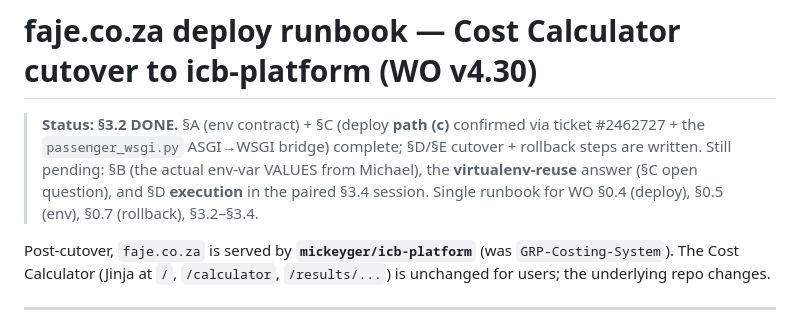
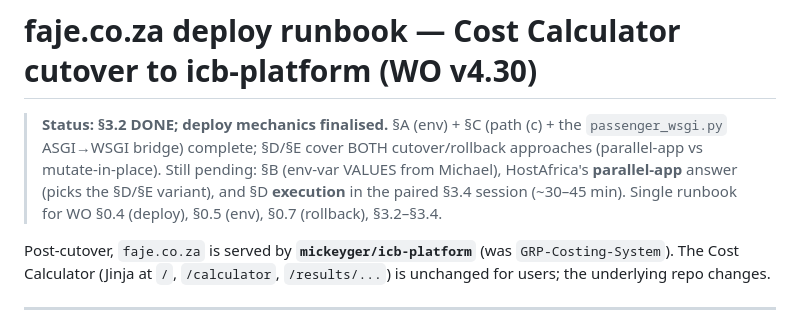
Before and after one commit to mickeyger/icb-platform, a Markdown page: docs/runbooks/faje-deploy.md, the part around one of its changes. Rendered like a GitHub page.

```diff
--- a/docs/runbooks/faje-deploy.md
+++ b/docs/runbooks/faje-deploy.md
@@ -1,9 +1,10 @@
 # faje.co.za deploy runbook — Cost Calculator cutover to icb-platform (WO v4.30)
 
-> **Status: §3.2 DONE.** §A (env contract) + §C (deploy **path (c)** confirmed via ticket #2462727 + the
-> `passenger_wsgi.py` ASGI→WSGI bridge) complete; §D/§E cutover + rollback steps are written. Still pending:
-> §B (the actual env-var VALUES from Michael), the **virtualenv-reuse** answer (§C open question), and §D
-> **execution** in the paired §3.4 session. Single runbook for WO §0.4 (deploy), §0.5 (env), §0.7 (rollback), §3.2–§3.4.
+> **Status: §3.2 DONE; deploy mechanics finalised.** §A (env) + §C (path (c) + the `passenger_wsgi.py`
+> ASGI→WSGI bridge) complete; §D/§E cover BOTH cutover/rollback approaches (parallel-app vs mutate-in-place).
+> Still pending: §B (env-var VALUES from Michael), HostAfrica's **parallel-app** answer (picks the §D/§E
+> variant), and §D **execution** in the paired §3.4 session (~30–45 min). Single runbook for WO §0.4 (deploy),
+> §0.5 (env), §0.7 (rollback), §3.2–§3.4.
 
 Post-cutover, `faje.co.za` is served by **`mickeyger/icb-platform`** (was `GRP-Costing-System`). The Cost
 Calculator (Jinja at `/`, `/calculator`, `/results/...`) is unchanged for users; the underlying repo changes.
```
Also changed, not shown: other parts of docs/runbooks/faje-deploy.md (+43 -18 lines).
